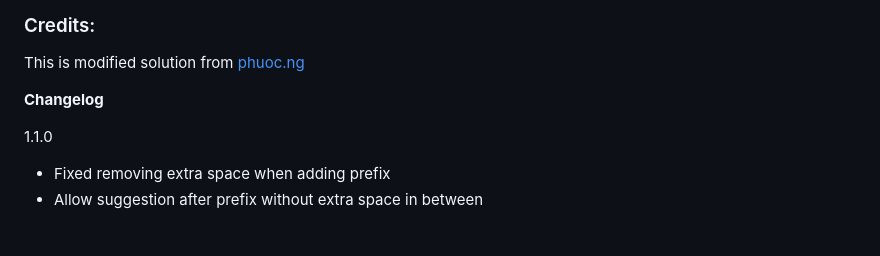
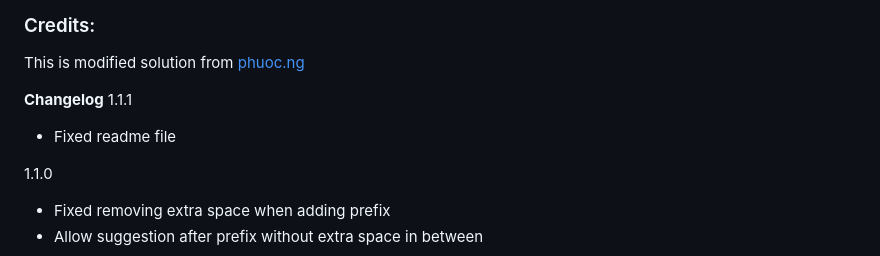
Before and after one commit to DPlugins-Opensource/Textarea-multiple-autocomplete, a Markdown page: README.MD, the part around the change. Drawn GitHub-style; blank space fills up the shorter version.

```diff
--- a/README.MD
+++ b/README.MD
@@ -80,6 +80,8 @@ initializeFuzzyArea({ containerId: 'myCustomContainerId', maxSuggestions: 20 });
 This is modified solution from [phuoc.ng](https://phuoc.ng/collection/mirror-a-text-area/add-autocomplete-to-your-text-area/)
 
 **Changelog**
+1.1.1
+- Fixed readme file
 
 1.1.0
 - Fixed removing extra space when adding prefix
```
